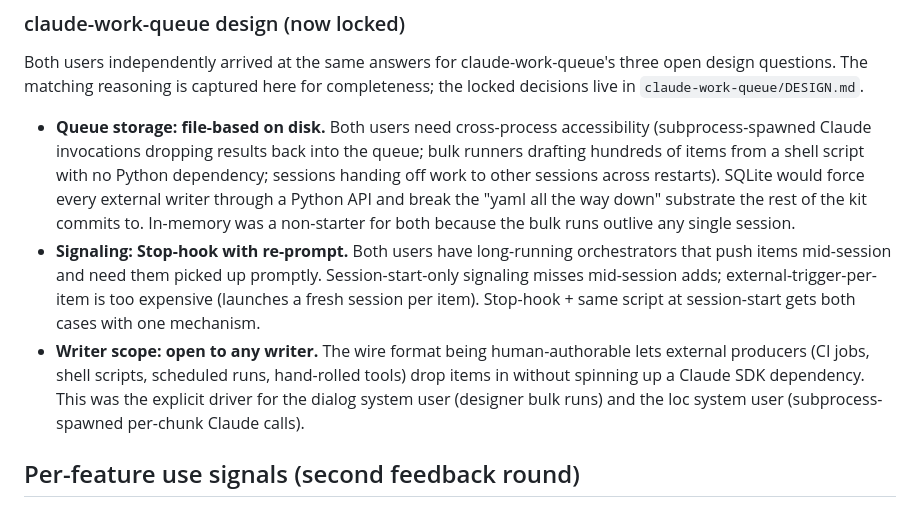
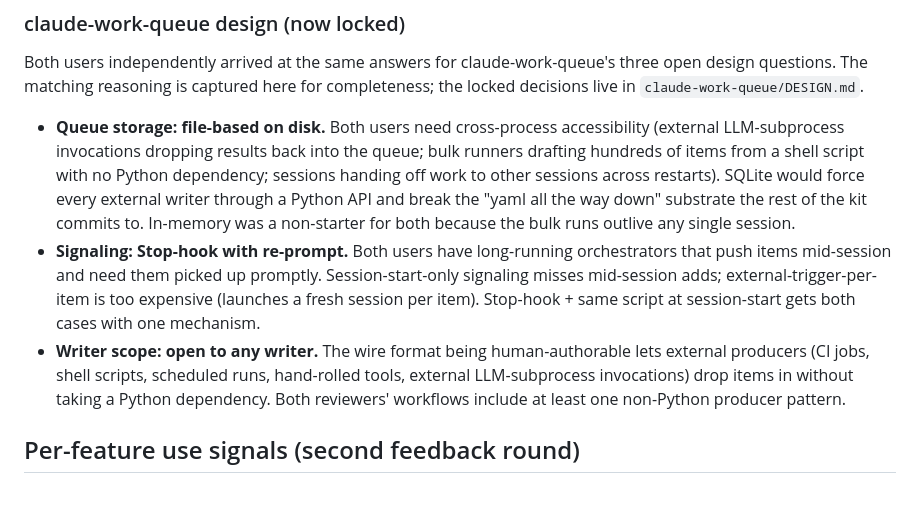
Before and after one commit to SpryFox/plugins-kit, a Markdown page: plugins/agent-glue/USER-FEEDBACK.md, the part around one of its changes. Rendered like a GitHub page.

```diff
--- a/plugins/agent-glue/USER-FEEDBACK.md
+++ b/plugins/agent-glue/USER-FEEDBACK.md
@@ -21,9 +21,9 @@ Net: adopt for the substrate, keep the rest as consumer business logic that sits
 
 Both users independently arrived at the same answers for claude-work-queue's three open design questions. The matching reasoning is captured here for completeness; the locked decisions live in `claude-work-queue/DESIGN.md`.
 
-- **Queue storage: file-based on disk.** Both users need cross-process accessibility (subprocess-spawned Claude invocations dropping results back into the queue; bulk runners drafting hundreds of items from a shell script with no Python dependency; sessions handing off work to other sessions across restarts). SQLite would force every external writer through a Python API and break the "yaml all the way down" substrate the rest of the kit commits to. In-memory was a non-starter for both because the bulk runs outlive any single session.
+- **Queue storage: file-based on disk.** Both users need cross-process accessibility (external LLM-subprocess invocations dropping results back into the queue; bulk runners drafting hundreds of items from a shell script with no Python dependency; sessions handing off work to other sessions across restarts). SQLite would force every external writer through a Python API and break the "yaml all the way down" substrate the rest of the kit commits to. In-memory was a non-starter for both because the bulk runs outlive any single session.
 - **Signaling: Stop-hook with re-prompt.** Both users have long-running orchestrators that push items mid-session and need them picked up promptly. Session-start-only signaling misses mid-session adds; external-trigger-per-item is too expensive (launches a fresh session per item). Stop-hook + same script at session-start gets both cases with one mechanism.
-- **Writer scope: open to any writer.** The wire format being human-authorable lets external producers (CI jobs, shell scripts, scheduled runs, hand-rolled tools) drop items in without spinning up a Claude SDK dependency. This was the explicit driver for the dialog system user (designer bulk runs) and the loc system user (subprocess-spawned per-chunk Claude calls).
+- **Writer scope: open to any writer.** The wire format being human-authorable lets external producers (CI jobs, shell scripts, scheduled runs, hand-rolled tools, external LLM-subprocess invocations) drop items in without taking a Python dependency. Both reviewers' workflows include at least one non-Python producer pattern.
 
 ## Per-feature use signals (second feedback round)
 
```
Also changed, not shown: other parts of plugins/agent-glue/USER-FEEDBACK.md (+21 -0 lines), 1 other file.
